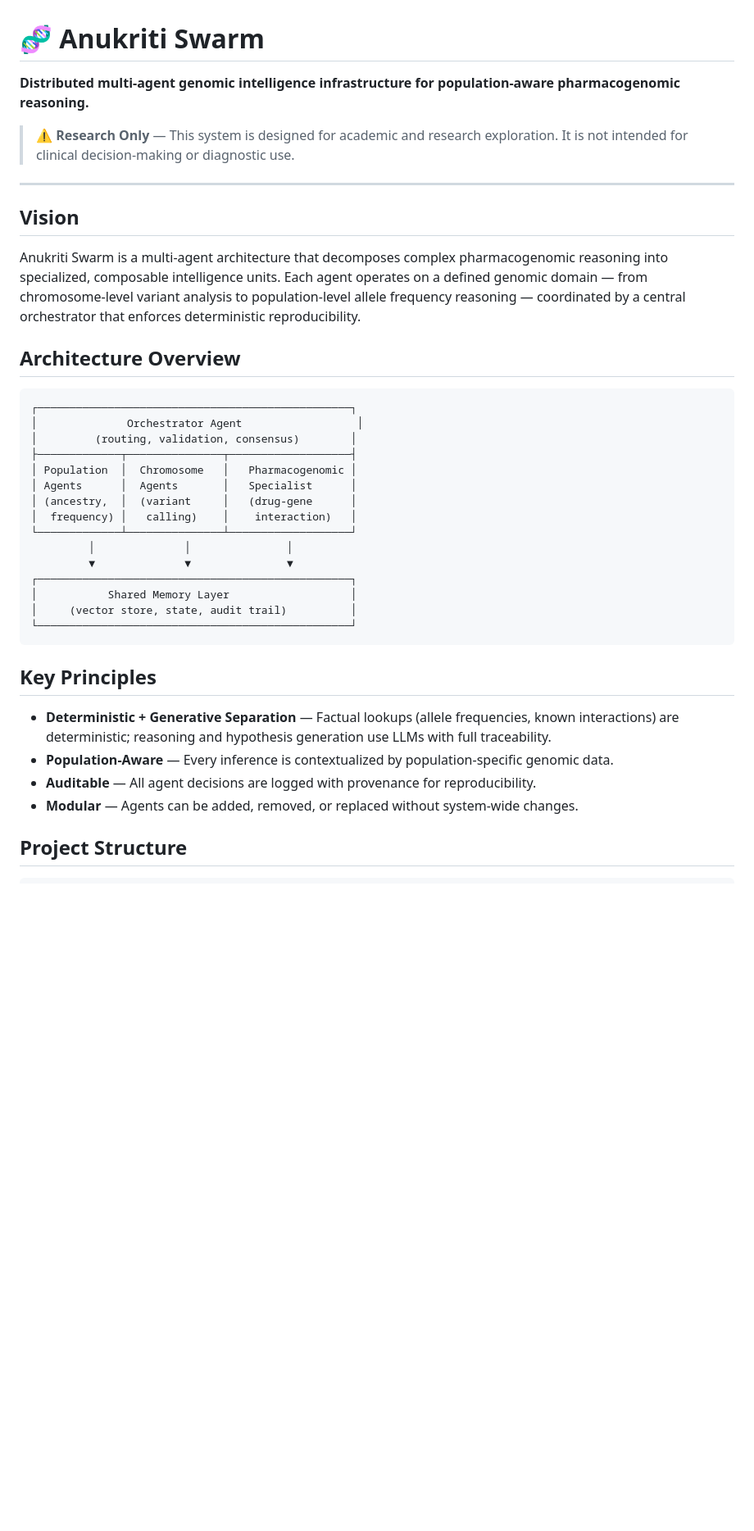
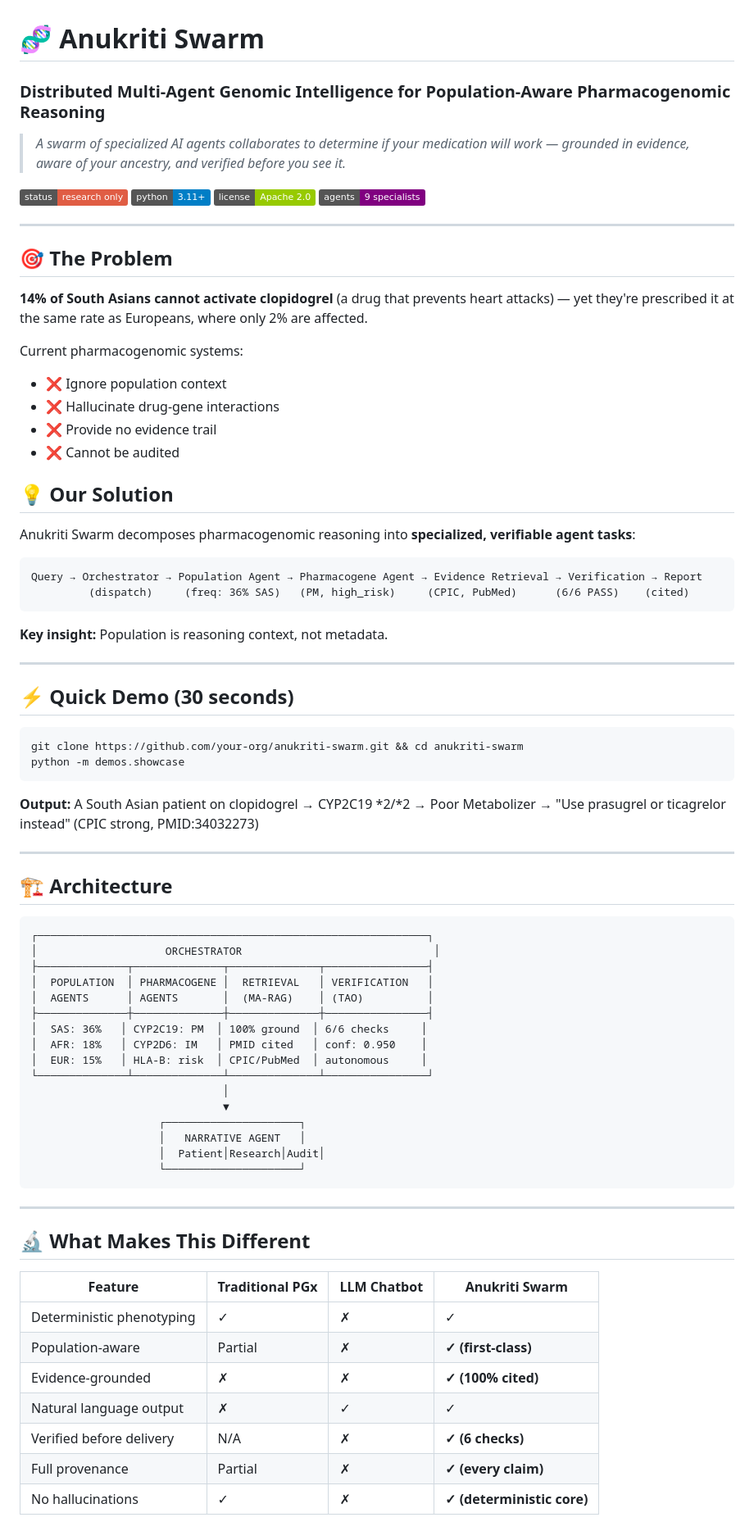
Before and after one commit to AnukritiAi-hq/anukriti-swarm, a Markdown page: README.md, the part around one of its changes. Shown at 82% size. Rendered like a GitHub page; badges without logos; blank space fills up the shorter version.

````diff
--- a/README.md
+++ b/README.md
@@ -1,40 +1,82 @@
 # 🧬 Anukriti Swarm
 
-**Distributed multi-agent genomic intelligence infrastructure for population-aware pharmacogenomic reasoning.**
+### Distributed Multi-Agent Genomic Intelligence for Population-Aware Pharmacogenomic Reasoning
 
-> ⚠️ **Research Only** — This system is designed for academic and research exploration. It is not intended for clinical decision-making or diagnostic use.
+> *A swarm of specialized AI agents collaborates to determine if your medication will work — grounded in evidence, aware of your ancestry, and verified before you see it.*
+
+[![Research Only](https://img.shields.io/badge/status-research%20only-red)]()
+[![Python 3.11+](https://img.shields.io/badge/python-3.11+-blue)]()
+[![License: Apache 2.0](https://img.shields.io/badge/license-Apache%202.0-green)]()
+[![Agents: 9](https://img.shields.io/badge/agents-9%20specialists-purple)]()
 
 ---
 
-## Vision
+## 🎯 The Problem
 
-Anukriti Swarm is a multi-agent architecture that decomposes complex pharmacogenomic reasoning into specialized, composable intelligence units. Each agent operates on a defined genomic domain — from chromosome-level variant analysis to population-level allele frequency reasoning — coordinated by a central orchestrator that enforces deterministic reproducibility.
+**14% of South Asians cannot activate clopidogrel** (a drug that prevents heart attacks) — yet they're prescribed it at the same rate as Europeans, where only 2% are affected.
 
-## Architecture Overview
+Current pharmacogenomic systems:
+- ❌ Ignore population context
+- ❌ Hallucinate drug-gene interactions
+- ❌ Provide no evidence trail
+- ❌ Cannot be audited
+
+## 💡 Our Solution
+
+Anukriti Swarm decomposes pharmacogenomic reasoning into **specialized, verifiable agent tasks**:
 
 ```
-┌─────────────────────────────────────────────────┐
-│              Orchestrator Agent                  │
-│         (routing, validation, consensus)        │
-├─────────────┬───────────────┬───────────────────┤
-│ Population  │  Chromosome   │   Pharmacogenomic │
-│ Agents      │  Agents       │   Specialist      │
-│ (ancestry,  │  (variant     │   (drug-gene      │
-│  frequency) │   calling)    │    interaction)   │
-└─────────────┴───────────────┴───────────────────┘
-         │              │               │
-         ▼              ▼               ▼
-┌─────────────────────────────────────────────────┐
-│           Shared Memory Layer                   │
-│     (vector store, state, audit trail)          │
-└─────────────────────────────────────────────────┘
+Query → Orchestrator → Population Agent → Pharmacogene Agent → Evidence Retrieval → Verification → Report
+         (dispatch)     (freq: 36% SAS)   (PM, high_risk)     (CPIC, PubMed)      (6/6 PASS)    (cited)
 ```
 
-## Key Principles
+**Key insight:** Population is reasoning context, not metadata.
 
-- **Deterministic + Generative Separation** — Factual lookups (allele frequencies, known interactions) are deterministic; reasoning and hypothesis generation use LLMs with full traceability.
-- **Population-Aware** — Every inference is contextualized by population-specific genomic data.
-- **Auditable** — All agent decisions are logged with provenance for reproducibility.
-- **Modular** — Agents can be added, removed, or replaced without system-wide changes.
+---
 
-## Project Structure
+## ⚡ Quick Demo (30 seconds)
+
+```bash
+git clone https://github.com/your-org/anukriti-swarm.git && cd anukriti-swarm
+python -m demos.showcase
+```
+
+**Output:** A South Asian patient on clopidogrel → CYP2C19 *2/*2 → Poor Metabolizer → "Use prasugrel or ticagrelor instead" (CPIC strong, PMID:34032273)
+
+---
+
+## 🏗️ Architecture
+
+```
+┌─────────────────────────────────────────────────────────────┐
+│                    ORCHESTRATOR                              │
+├──────────────┬──────────────┬──────────────┬────────────────┤
+│  POPULATION  │ PHARMACOGENE │  RETRIEVAL   │ VERIFICATION   │
+│  AGENTS      │ AGENTS       │  (MA-RAG)    │ (TAO)          │
+├──────────────┼──────────────┼──────────────┼────────────────┤
+│  SAS: 36%   │ CYP2C19: PM  │ 100% ground  │ 6/6 checks     │
+│  AFR: 18%   │ CYP2D6: IM   │ PMID cited   │ conf: 0.950    │
+│  EUR: 15%   │ HLA-B: risk  │ CPIC/PubMed  │ autonomous     │
+└──────────────┴──────────────┴──────────────┴────────────────┘
+                              │
+                              ▼
+                    ┌─────────────────────┐
+                    │   NARRATIVE AGENT   │
+                    │  Patient│Research│Audit│
+                    └─────────────────────┘
+```
+
+---
+
+## 🔬 What Makes This Different
+
+| Feature | Traditional PGx | LLM Chatbot | **Anukriti Swarm** |
+|---------|----------------|-------------|-------------------|
+| Deterministic phenotyping | ✓ | ✗ | ✓ |
+| Population-aware | Partial | ✗ | **✓ (first-class)** |
+| Evidence-grounded | ✗ | ✗ | **✓ (100% cited)** |
+| Natural language output | ✗ | ✓ | ✓ |
+| Verified before delivery | N/A | ✗ | **✓ (6 checks)** |
+| Full provenance | Partial | ✗ | **✓ (every claim)** |
+| No hallucinations | ✓ | ✗ | **✓ (deterministic core)** |
+
````
Also changed, not shown: other parts of README.md (+104 -36 lines).
